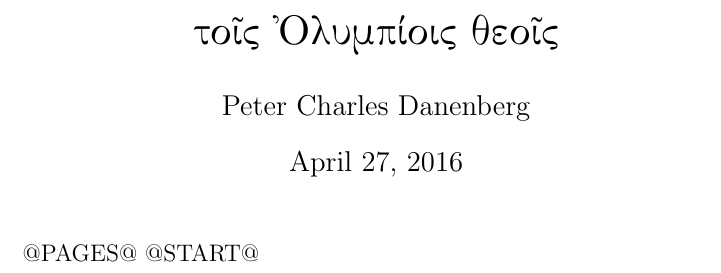
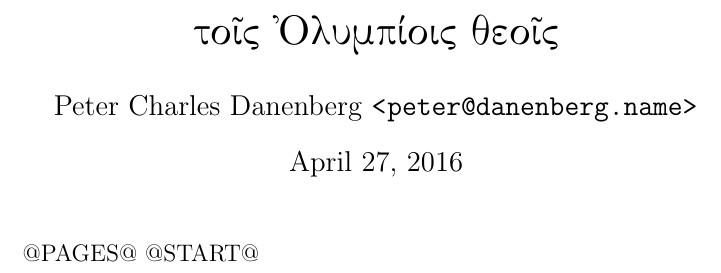
Before and after one commit to klutometis/pages, a LaTeX document (pages.in.tex): part of the page, cut so that both start at the same text. Compiled offline with pdfLaTeX.

Commit message:
Add an email.

```diff
--- a/pages.in.tex
+++ b/pages.in.tex
@@ -1,8 +1,10 @@
 \documentclass[12pt,twoside]{article}
-\usepackage{ifthen,ibycus4}
+\usepackage{ifthen}
+\usepackage{ibycus4}
+\usepackage{hyperref}
 \pagestyle{headings}
 \title{\greek{toi=s )Olumpi'ois qeoi=s}}
-\author{Peter Charles Danenberg}
+\author{Peter Charles Danenberg \nolinkurl{<peter@danenberg.name>}}
 \date{\today}
 \begin{document}
 \maketitle
```
